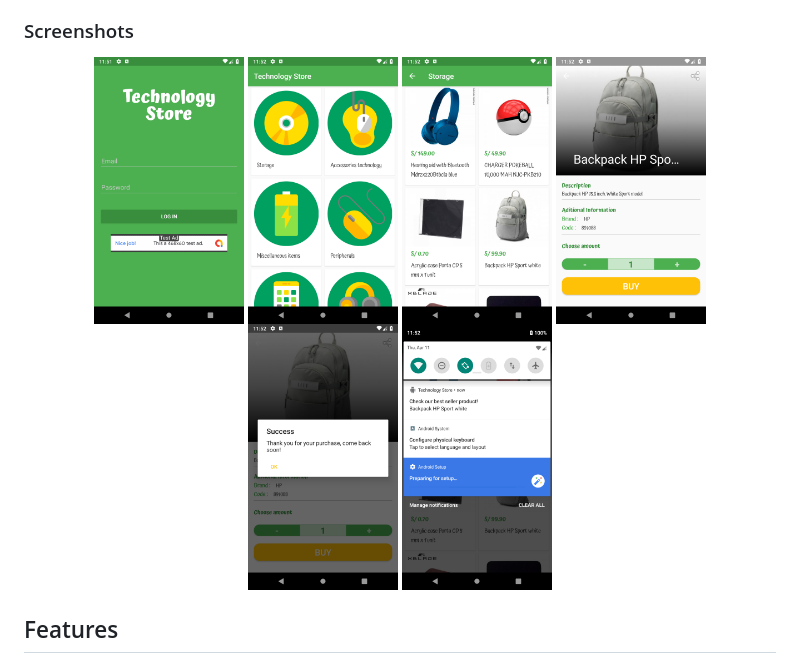
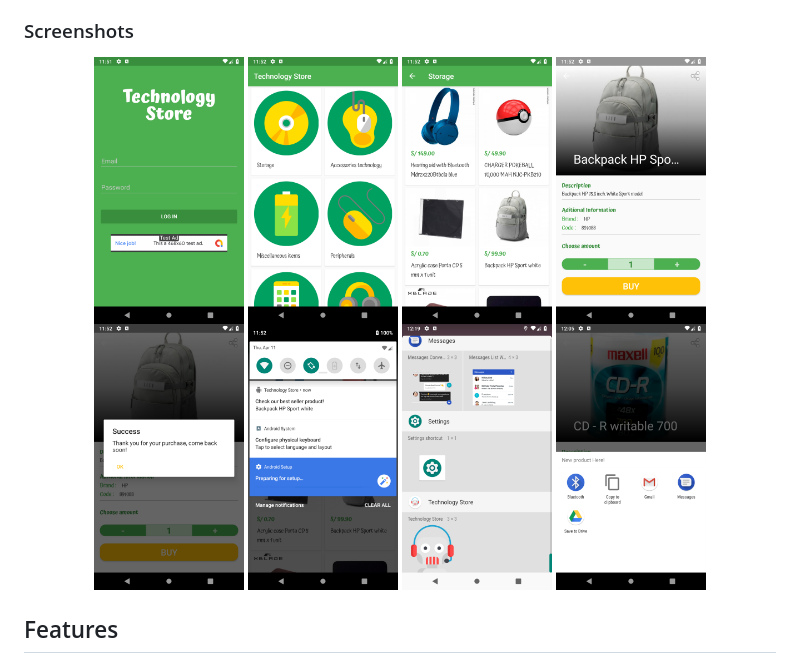
Before and after one commit to RaulitoGC/udacity-android-developer-nanodegree-course, a Markdown page: README.md, the part around the change. Rendered like a GitHub page; pictures changed too: images/share.png (added), images/widget.png (added).

Commit message:
docs: update icon and documentation

```diff
--- a/README.md
+++ b/README.md
@@ -17,10 +17,12 @@ We have got just the right app for you.
 <p align="center">
     <img src="images/login.png" alt="login" width="150px" hspace="10"/>
     <img src="images/categories.png" alt="categories" width="150px"hspace="10"/>
-    <img src="images/products.png" alt="login" width="150px" hspace="10"/>
-    <img src="images/detail.png" alt="login" width="150px" hspace="10"/>
-    <img src="images/success_buy.png" alt="login" width="150px" hspace="10"/>
-    <img src="images/notification.png" alt="login" width="150px"/>
+    <img src="images/products.png" alt="products" width="150px" hspace="10"/>
+    <img src="images/detail.png" alt="product detail" width="150px" hspace="10"/>
+    <img src="images/success_buy.png" alt="alert" width="150px" hspace="10"/>
+    <img src="images/notification.png" alt="android notification" width="150px" hspace="10"/>
+    <img src="images/widget.png" alt="android widget" width="150px" hspace="10"/>
+    <img src="images/share.png" alt="share" width="150px"/>
 </p>
 
 ## Features
```
Also changed, not shown: 3 other files.
